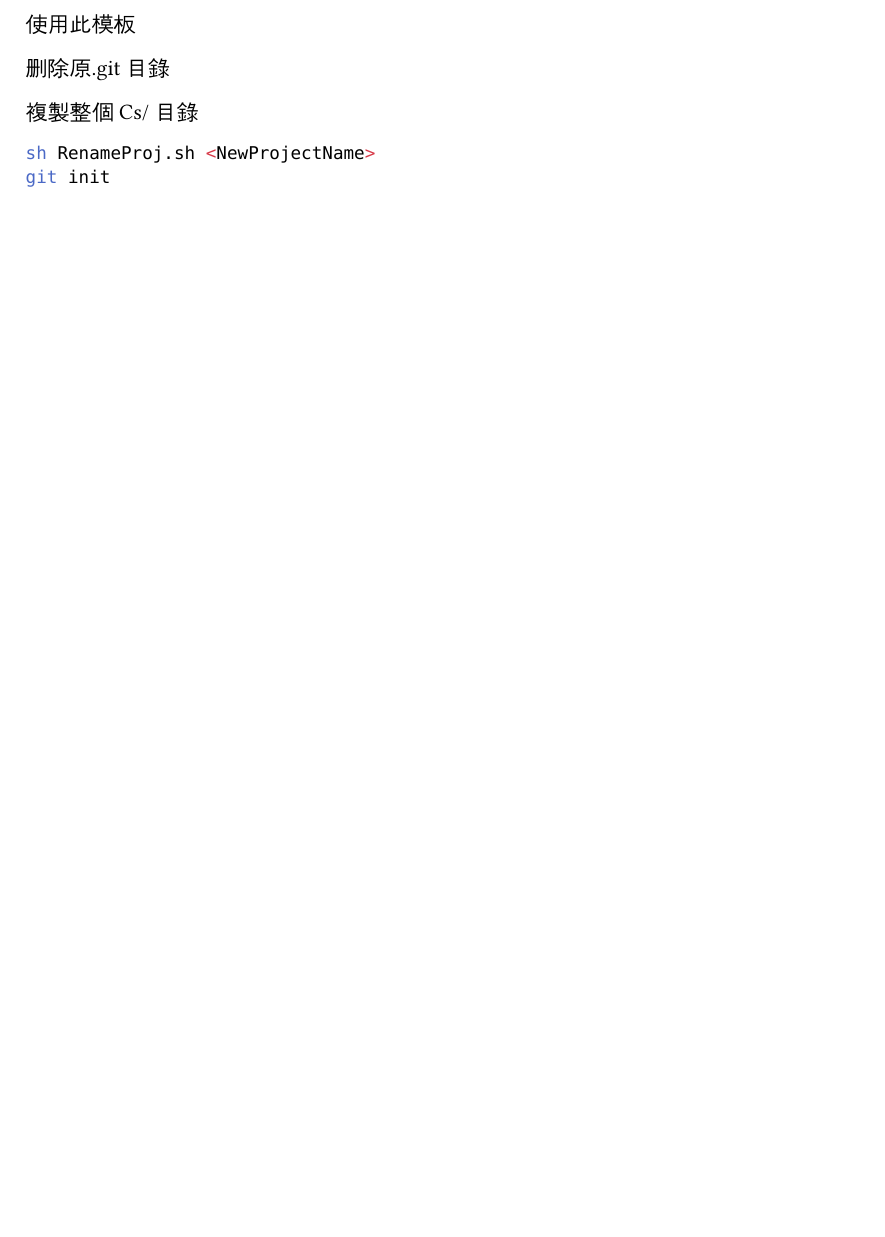
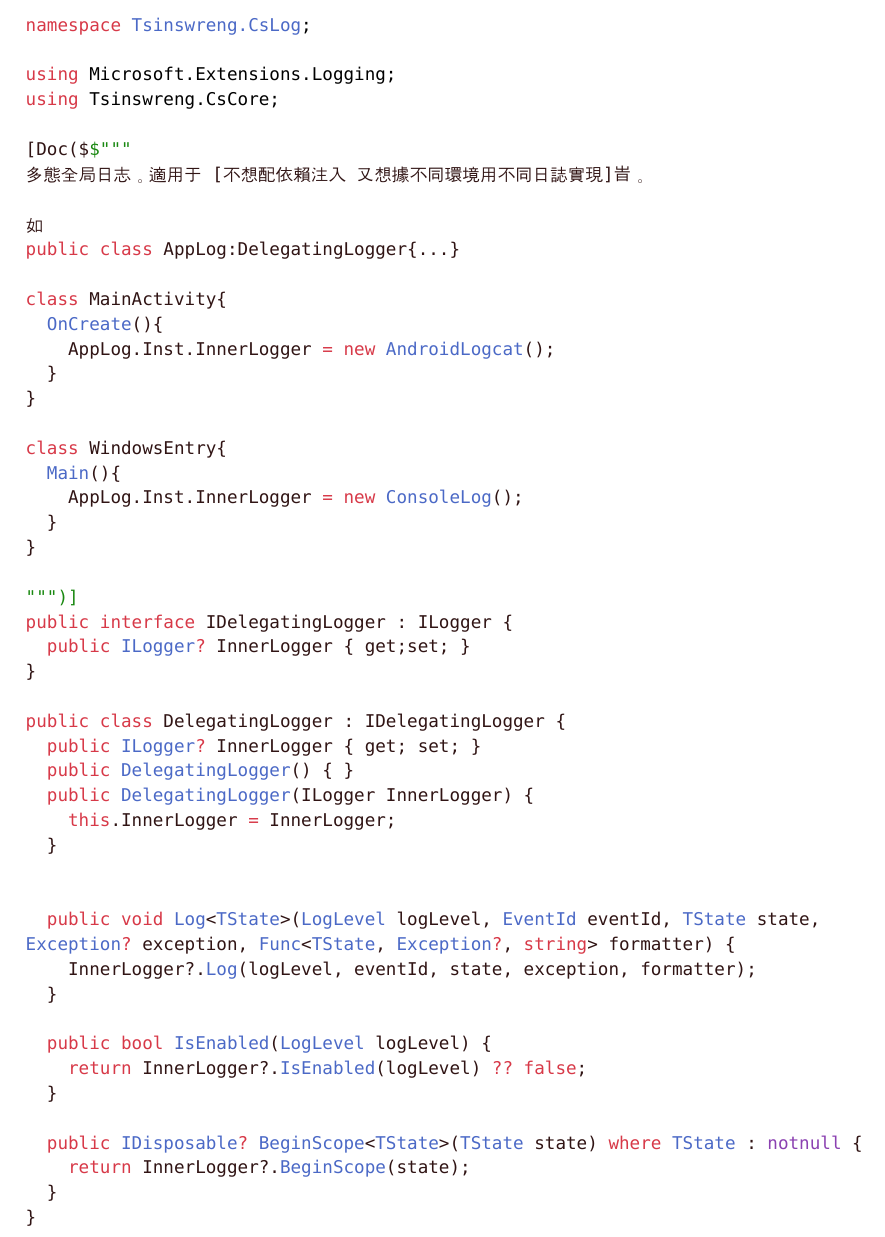
Before and after one commit to Tsinswreng/CsLog, a Typst document (README.typ): part of the page, cut at the place of the change, the shorter picture padded with empty space. Compiled offline with Typst 0.15.

Commit message:
發包至nuget

`````diff
--- a/README.typ
+++ b/README.typ
@@ -1,9 +1,52 @@
-使用此模板
+````cs
+namespace Tsinswreng.CsLog;
 
-刪除原.git目錄
+using Microsoft.Extensions.Logging;
+using Tsinswreng.CsCore;
 
-複製整個Cs/ 目錄
-```sh
-sh RenameProj.sh <NewProjectName>
-git init
-```
+[Doc($$"""
+多態全局日志。適用于 [不想配依賴注入 又想據不同環境用不同日誌實現]旹。
+
+如
+public class AppLog:DelegatingLogger{...}
+
+class MainActivity{
+	OnCreate(){
+		AppLog.Inst.InnerLogger = new AndroidLogcat();
+	}
+}
+
+class WindowsEntry{
+	Main(){
+		AppLog.Inst.InnerLogger = new ConsoleLog();
+	}
+}
+
+""")]
+public interface IDelegatingLogger : ILogger {
+	public ILogger? InnerLogger { get;set; }
+}
+
+public class DelegatingLogger : IDelegatingLogger {
+	public ILogger? InnerLogger { get; set; }
+	public DelegatingLogger() { }
+	public DelegatingLogger(ILogger InnerLogger) {
+		this.InnerLogger = InnerLogger;
+	}
+
+
+	public void Log<TState>(LogLevel logLevel, EventId eventId, TState state, Exception? exception, Func<TState, Exception?, string> formatter) {
+		InnerLogger?.Log(logLevel, eventId, state, exception, formatter);
+	}
+
+	public bool IsEnabled(LogLevel logLevel) {
+		return InnerLogger?.IsEnabled(logLevel) ?? false;
+	}
+
+	public IDisposable? BeginScope<TState>(TState state) where TState : notnull {
+		return InnerLogger?.BeginScope(state);
+	}
+}
+
+
+````
`````
Also changed, not shown: README.md (added), 3 other files.
